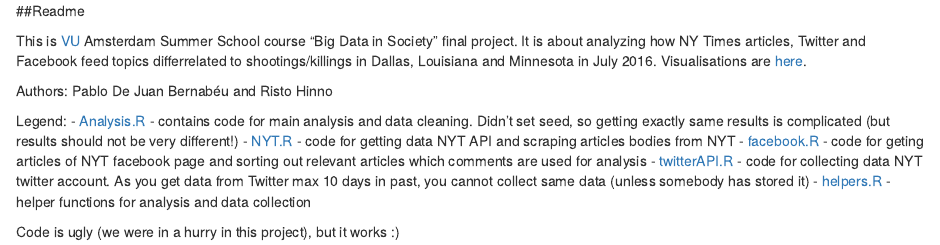
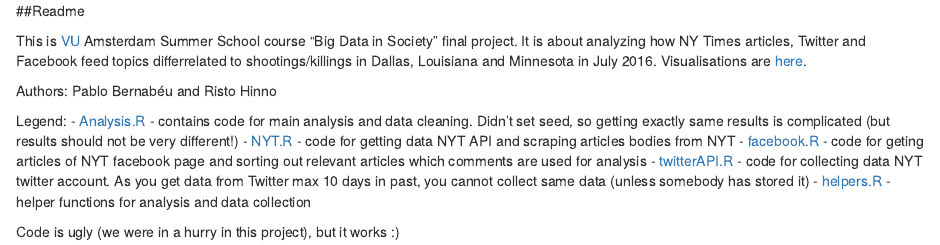
Before and after one commit to RRisto/Summer-school-course-project, an R Markdown document (readme.Rmd): the page in a window 1100 px wide, from its top. Rendered offline with R 4.5, knitr and Pandoc, with nearby package versions.

Commit message:
Update readme.Rmd

```diff
--- a/readme.Rmd
+++ b/readme.Rmd
@@ -2,7 +2,7 @@
 
 This is [VU](http://www.vu.nl/en/ "http://www.vu.nl/en/") Amsterdam Summer School course "Big Data in Society" final project. It is about analyzing how NY Times articles, Twitter and Facebook feed topics differrelated to shootings/killings in Dallas, Louisiana and Minnesota in July 2016. Visualisations are [here](http://rristo.github.io/start.html "http://rristo.github.io/start.html").
 
-Authors: Pablo De Juan Bernabéu and Risto Hinno
+Authors: Pablo Bernabéu and Risto Hinno
 
 Legend:
 - [Analysis.R](https://github.com/RRisto/Summer-school-course-project/blob/master/Analysis.R "https://github.com/RRisto/Summer-school-course-project/blob/master/Analysis.R") - contains code for main analysis and data cleaning. Didn't set seed, so getting exactly same results is complicated (but results should not be very different!)
```
